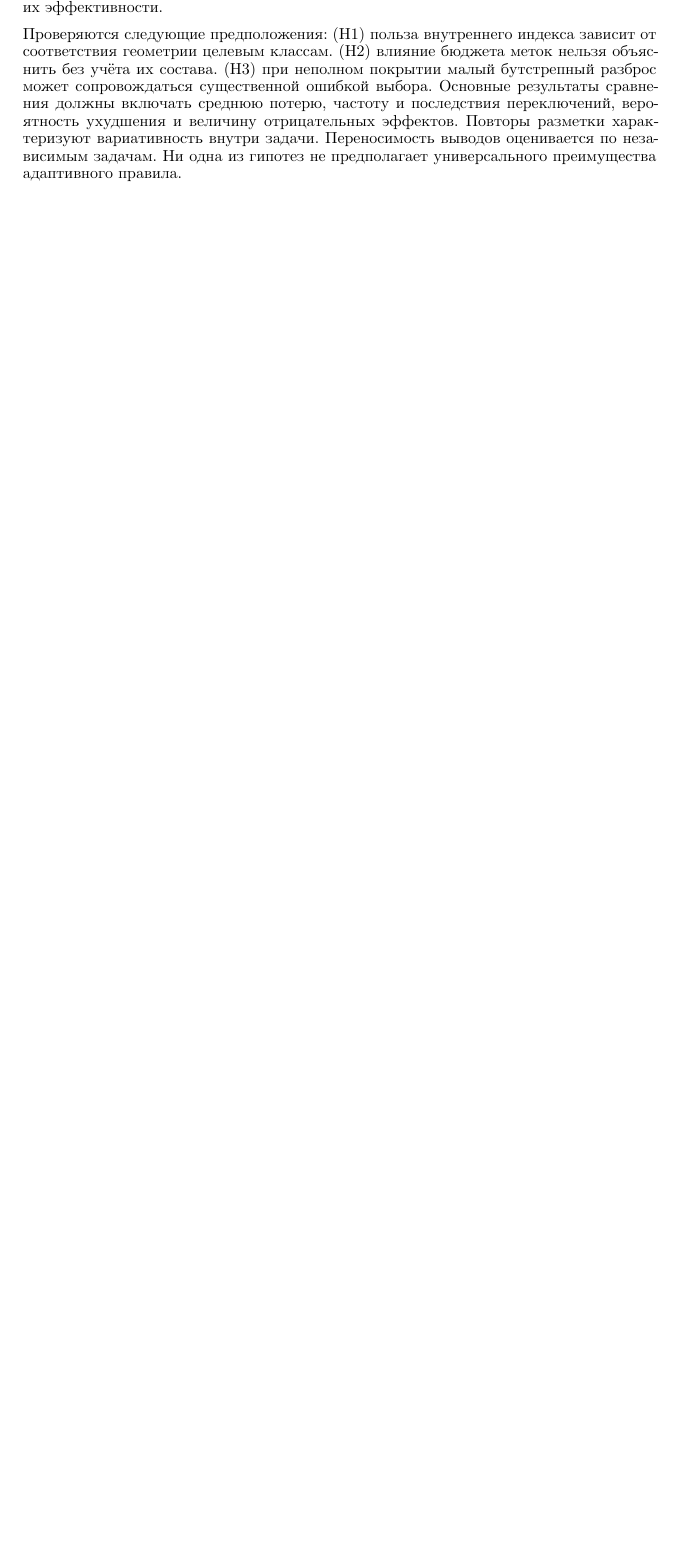
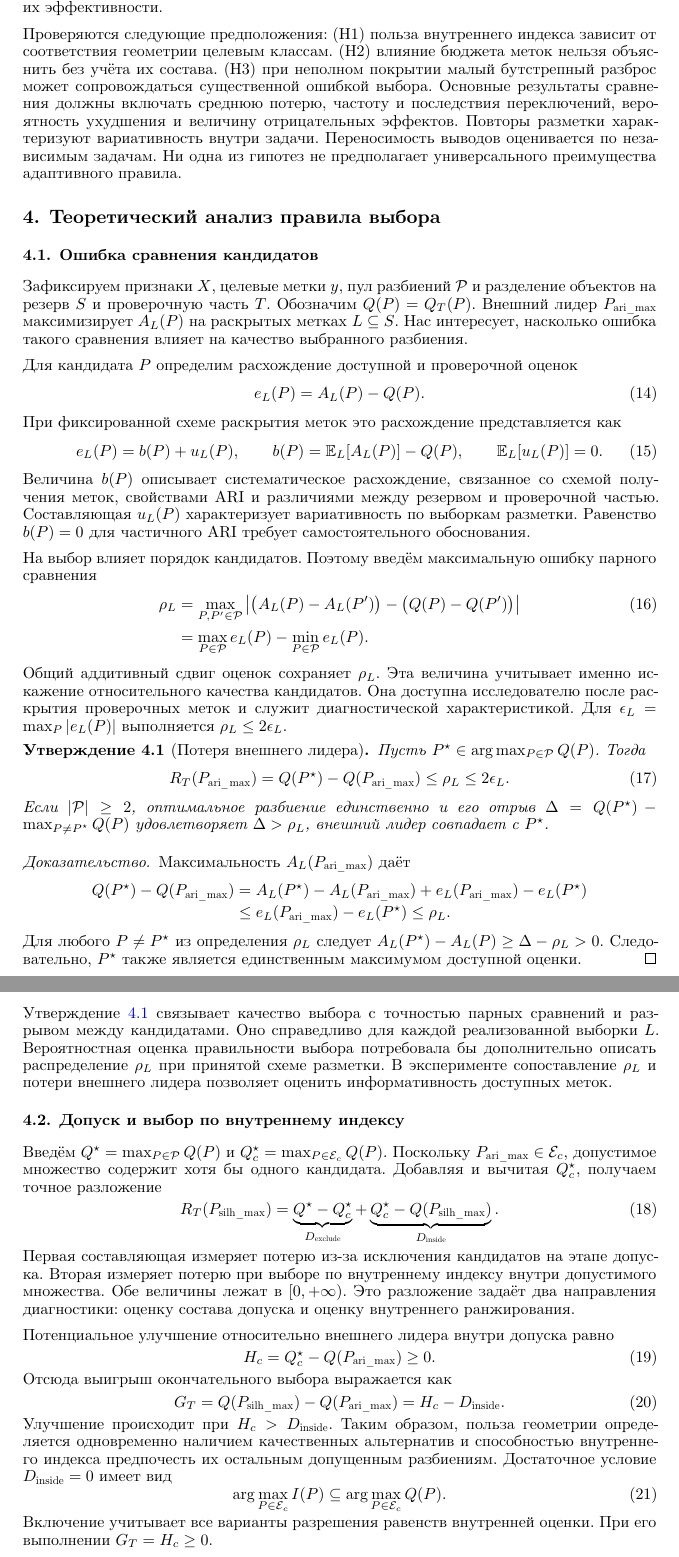
Before and after one commit to festoclown/Diploma, a LaTeX paper (paper/main.tex, which reads paper/sections/theory.tex): part of page 6 of 6 before the commit and two parts of pages 6 and 7 of 9 after it, the two joined at a grey line, cut so that both start at the same text, the shorter picture padded with empty space. Compiled offline with XeLaTeX.

Commit message:
Обновил теорию

```diff
--- a/paper/main.tex
+++ b/paper/main.tex
@@ -10,6 +10,7 @@
 \setotherlanguage{english}
 \usepackage{amsmath,amssymb,amsfonts}
 \usepackage{amsthm}
+\newtheorem{proposition}{Утверждение}[section]
 \usepackage{booktabs,tabularx,array}
 \usepackage{graphicx}
 \usepackage{microtype}
--- /dev/null
+++ b/paper/sections/theory.tex
@@ -0,0 +1,73 @@
+\section{Теоретический анализ правила выбора}\label{sec:theory}
+
+\subsection{Ошибка сравнения кандидатов}
+Зафиксируем признаки $X$, целевые метки $y$, пул разбиений $\mathcal P$ и разделение объектов на резерв $S$ и проверочную часть $T$. Обозначим $Q(P)=Q_T(P)$. Внешний лидер $\Pari$ максимизирует $A_L(P)$ на раскрытых метках $L\subseteq S$. Нас интересует, насколько ошибка такого сравнения влияет на качество выбранного разбиения.
+
+Для кандидата $P$ определим расхождение доступной и проверочной оценок
+\begin{equation}
+ e_L(P)=A_L(P)-Q(P).
+\end{equation}
+При фиксированной схеме раскрытия меток это расхождение представляется как
+\begin{equation}\label{eq:error-components}
+ e_L(P)=b(P)+u_L(P),\qquad
+ b(P)=\mathbb E_L[A_L(P)]-Q(P),\qquad
+ \mathbb E_L[u_L(P)]=0.
+\end{equation}
+Величина $b(P)$ описывает систематическое расхождение, связанное со схемой получения меток, свойствами ARI и различиями между резервом и проверочной частью. Составляющая $u_L(P)$ характеризует вариативность по выборкам разметки. Равенство $b(P)=0$ для частичного ARI требует самостоятельного обоснования.
+
+На выбор влияет порядок кандидатов. Поэтому введём максимальную ошибку парного сравнения
+\begin{align}
+ \rho_L
+ &=\max_{P,P'\in\mathcal P}
+ \left|\bigl(A_L(P)-A_L(P')\bigr)
+       -\bigl(Q(P)-Q(P')\bigr)\right|\label{eq:pairwise-error}\\
+ &=\max_{P\in\mathcal P}e_L(P)-\min_{P\in\mathcal P}e_L(P).\nonumber
+\end{align}
+Общий аддитивный сдвиг оценок сохраняет $\rho_L$. Эта величина учитывает именно искажение относительного качества кандидатов. Она доступна исследователю после раскрытия проверочных меток и служит диагностической характеристикой. Для $\epsilon_L=\max_P|e_L(P)|$ выполняется $\rho_L\le2\epsilon_L$.
+
+\begin{proposition}[Потеря внешнего лидера]\label{prop:external}
+Пусть $P^\star\in\arg\max_{P\in\mathcal P}Q(P)$. Тогда
+\begin{equation}\label{eq:external-bound}
+ R_T(\Pari)=Q(P^\star)-Q(\Pari)\le\rho_L\le2\epsilon_L.
+\end{equation}
+Если $|\mathcal P|\ge2$, оптимальное разбиение единственно и его отрыв
+$\Delta=Q(P^\star)-\max_{P\ne P^\star}Q(P)$ удовлетворяет $\Delta>\rho_L$, внешний лидер совпадает с $P^\star$.
+\end{proposition}
+\begin{proof}
+Максимальность $A_L(\Pari)$ даёт
+\begin{align*}
+ Q(P^\star)-Q(\Pari)
+ &=A_L(P^\star)-A_L(\Pari)+e_L(\Pari)-e_L(P^\star)\\
+ &\le e_L(\Pari)-e_L(P^\star)\le\rho_L.
+\end{align*}
+Для любого $P\ne P^\star$ из определения $\rho_L$ следует
+$A_L(P^\star)-A_L(P)\ge\Delta-\rho_L>0$.
+Следовательно, $P^\star$ также является единственным максимумом доступной оценки.
+\end{proof}
+
+Утверждение~\ref{prop:external} связывает качество выбора с точностью парных сравнений и разрывом между кандидатами. Оно справедливо для каждой реализованной выборки $L$. Вероятностная оценка правильности выбора потребовала бы дополнительно описать распределение $\rho_L$ при принятой схеме разметки. В эксперименте сопоставление $\rho_L$ и потери внешнего лидера позволяет оценить информативность доступных меток.
+
+\subsection{Допуск и выбор по внутреннему индексу}
+Введём $Q^\star=\max_{P\in\mathcal P}Q(P)$ и
+$Q_c^\star=\max_{P\in\mathcal E_c}Q(P)$. Поскольку $\Pari\in\mathcal E_c$, допустимое множество содержит хотя бы одного кандидата. Добавляя и вычитая $Q_c^\star$, получаем точное разложение
+\begin{equation}\label{eq:regret-decomposition}
+ R_T(\Psilh)=
+ \underbrace{Q^\star-Q_c^\star}_{D_{\mathrm{exclude}}}
+ +\underbrace{Q_c^\star-Q(\Psilh)}_{D_{\mathrm{inside}}}.
+\end{equation}
+Первая составляющая измеряет потерю из-за исключения кандидатов на этапе допуска. Вторая измеряет потерю при выборе по внутреннему индексу внутри допустимого множества. Обе величины лежат в $[0,+\infty)$. Это разложение задаёт два направления диагностики: оценку состава допуска и оценку внутреннего ранжирования.
+
+Потенциальное улучшение относительно внешнего лидера внутри допуска равно
+\begin{equation}
+ H_c=Q_c^\star-Q(\Pari)\ge0.
+\end{equation}
+Отсюда выигрыш окончательного выбора выражается как
+\begin{equation}\label{eq:gain-decomposition}
+ G_T=Q(\Psilh)-Q(\Pari)=H_c-D_{\mathrm{inside}}.
+\end{equation}
+Улучшение происходит при $H_c>D_{\mathrm{inside}}$. Таким образом, польза геометрии определяется одновременно наличием качественных альтернатив и способностью внутреннего индекса предпочесть их остальным допущенным разбиениям. Достаточное условие $D_{\mathrm{inside}}=0$ имеет вид
+\begin{equation}
+ \arg\max_{P\in\mathcal E_c}I(P)
+ \subseteq\arg\max_{P\in\mathcal E_c}Q(P).
+\end{equation}
+Включение учитывает все варианты разрешения равенств внутренней оценки. При его выполнении $G_T=H_c\ge0$.
```
Also changed, not shown: paper/main.pdf, paper/main.tex (1 more changed lines), paper/sections/theory.tex (69 more changed lines).
